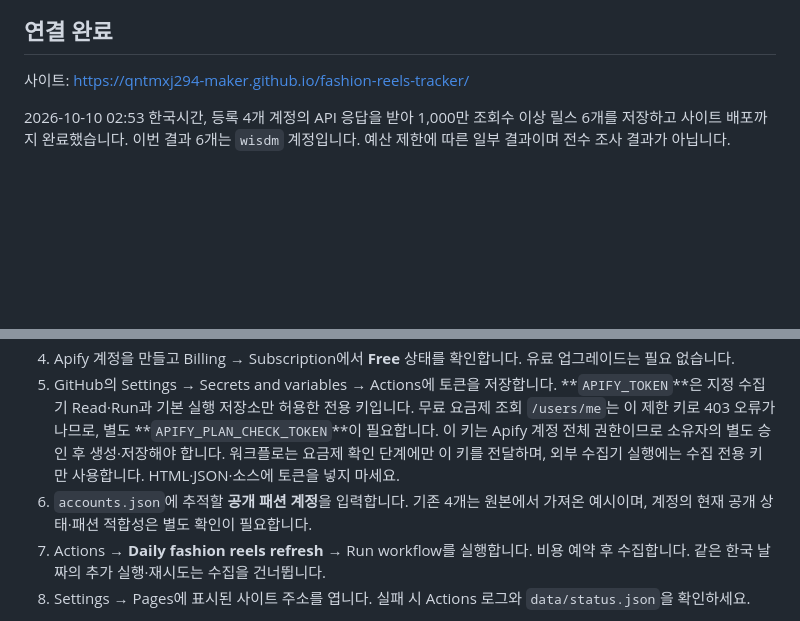
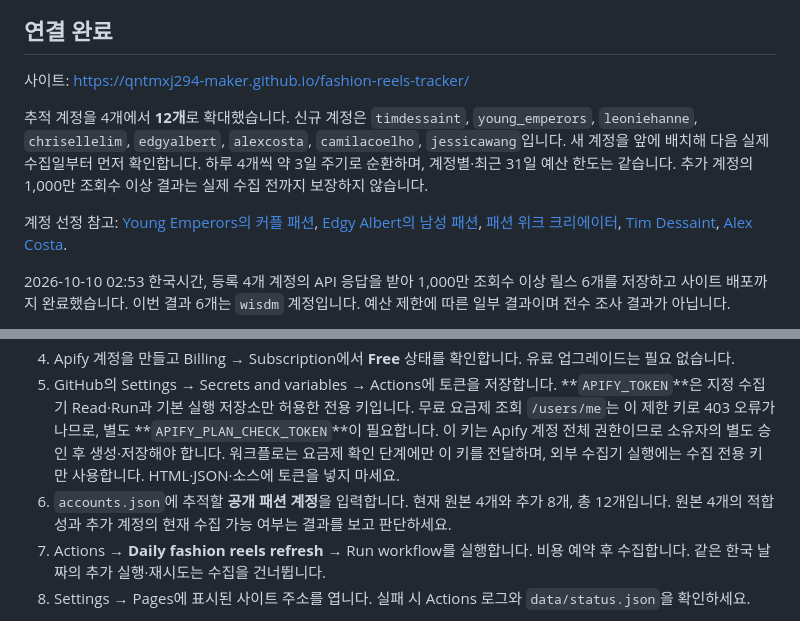
Before and after one commit to qntmxj294-maker/fashion-reels-tracker, a Markdown page: README.md, 2 parts joined by grey strips. GitHub-like rendering; blank space fills up the shorter version.

Commit message:
Document expanded accounts and three-day rotation

```diff
--- a/README.md
+++ b/README.md
@@ -5,6 +5,10 @@
 ## 연결 완료
 
 사이트: https://qntmxj294-maker.github.io/fashion-reels-tracker/
+
+추적 계정을 4개에서 **12개**로 확대했습니다. 신규 계정은 `timdessaint`, `young_emperors`, `leoniehanne`, `chrisellelim`, `edgyalbert`, `alexcosta`, `camilacoelho`, `jessicawang`입니다. 새 계정을 앞에 배치해 다음 실제 수집일부터 먼저 확인합니다. 하루 4개씩 약 3일 주기로 순환하며, 계정별·최근 31일 예산 한도는 같습니다. 추가 계정의 1,000만 조회수 이상 결과는 실제 수집 전까지 보장하지 않습니다.
+
+계정 선정 참고: [Young Emperors의 커플 패션](https://www.vogue.com/article/young-emperors-matching-couple-instagram), [Edgy Albert의 남성 패션](https://www.esquire.com/style/big-black-book-summer-2024/a60873213/albert-muzquiz-edgy-mens-fashion-style-interview/), [패션 위크 크리에이터](https://xoxofashionmag.com/top-influencers-to-follow-during-nyfw/), [Tim Dessaint](https://keepface.com/timdessaint), [Alex Costa](https://qoruz.com/alexcosta/instagram).
 
 2026-10-10 02:53 한국시간, 등록 4개 계정의 API 응답을 받아 1,000만 조회수 이상 릴스 6개를 저장하고 사이트 배포까지 완료했습니다. 이번 결과 6개는 `wisdm` 계정입니다. 예산 제한에 따른 일부 결과이며 전수 조사 결과가 아닙니다.
 
@@ -32,7 +36,7 @@ API 계정·토큰·결제가 필요 없습니다. 조회수를 자동으로 확
 3. Settings → Pages → Source에서 **GitHub Actions**를 선택합니다.
 4. Apify 계정을 만들고 Billing → Subscription에서 **Free** 상태를 확인합니다. 유료 업그레이드는 필요 없습니다.
 5. GitHub의 Settings → Secrets and variables → Actions에 토큰을 저장합니다. **`APIFY_TOKEN`**은 지정 수집기 Read·Run과 기본 실행 저장소만 허용한 전용 키입니다. 무료 요금제 조회 `/users/me`는 이 제한 키로 403 오류가 나므로, 별도 **`APIFY_PLAN_CHECK_TOKEN`**이 필요합니다. 이 키는 Apify 계정 전체 권한이므로 소유자의 별도 승인 후 생성·저장해야 합니다. 워크플로는 요금제 확인 단계에만 이 키를 전달하며, 외부 수집기 실행에는 수집 전용 키만 사용합니다. HTML·JSON·소스에 토큰을 넣지 마세요.
-6. `accounts.json`에 추적할 **공개 패션 계정**을 입력합니다. 기존 4개는 원본에서 가져온 예시이며, 계정의 현재 공개 상태·패션 적합성은 별도 확인이 필요합니다.
+6. `accounts.json`에 추적할 **공개 패션 계정**을 입력합니다. 현재 원본 4개와 추가 8개, 총 12개입니다. 원본 4개의 적합성과 추가 계정의 현재 수집 가능 여부는 결과를 보고 판단하세요.
 7. Actions → **Daily fashion reels refresh** → Run workflow를 실행합니다. 비용 예약 후 수집합니다. 같은 한국 날짜의 추가 실행·재시도는 수집을 건너뜁니다.
 8. Settings → Pages에 표시된 사이트 주소를 엽니다. 실패 시 Actions 로그와 `data/status.json`을 확인하세요.
 
```
